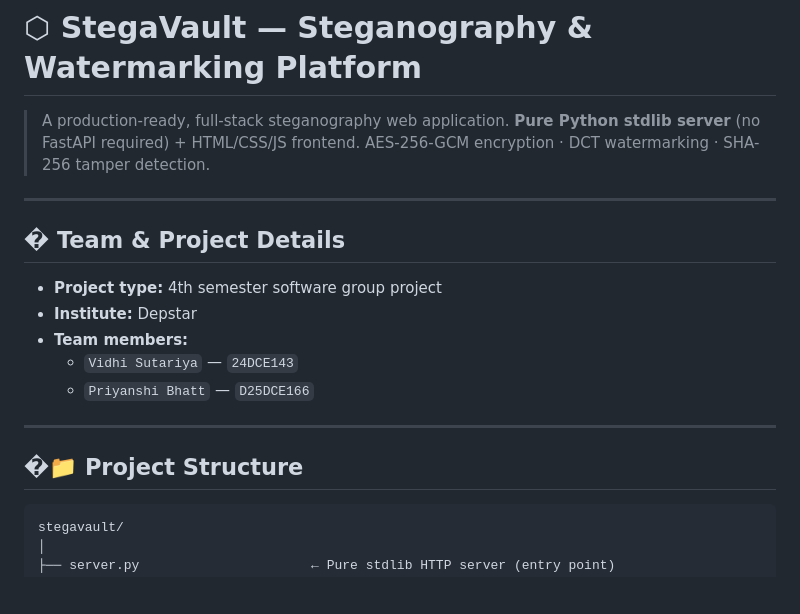
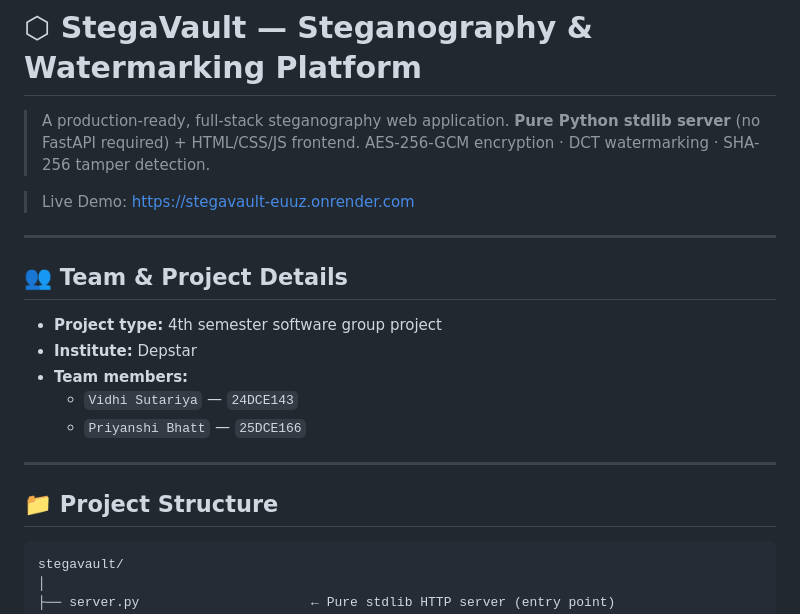
Before and after one commit to Vidhisutariya/StegaVault, a Markdown page: README.md, the part around the change. Rendered like a GitHub page; blank space fills up the shorter version.

Commit message:
Add live demo URL to README

````diff
--- a/README.md
+++ b/README.md
@@ -4,19 +4,21 @@
 > **Pure Python stdlib server** (no FastAPI required) + HTML/CSS/JS frontend.
 > AES-256-GCM encryption · DCT watermarking · SHA-256 tamper detection.
 
+> Live Demo: https://stegavault-euuz.onrender.com
+
 ---
 
-## � Team & Project Details
+## 👥 Team & Project Details
 
 - **Project type:** 4th semester software group project
 - **Institute:** Depstar
 - **Team members:**
   - `Vidhi Sutariya` — `24DCE143`
-  - `Priyanshi Bhatt` — `D25DCE166`
+  - `Priyanshi Bhatt` — `25DCE166`
 
 ---
 
-## �📁 Project Structure
+## 📁 Project Structure
 
 ```
 stegavault/
````
